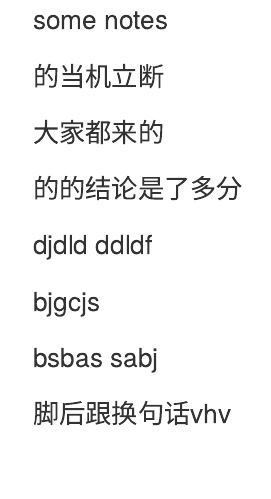
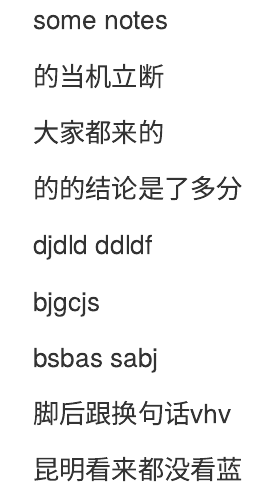
Before and after one commit to jinlin82/hello-world, an R Markdown document (test.rmd): the page in a window 1100 px wide, from its top. Rendered offline with R 4.5, knitr and Pandoc, with nearby package versions.

Commit message:
´ó¶àÊý

```diff
--- a/test.rmd
+++ b/test.rmd
@@ -18,3 +18,5 @@ bsbas
 sabj
 
 脚后跟换句话vhv
+
+昆明看来都没看蓝
```
